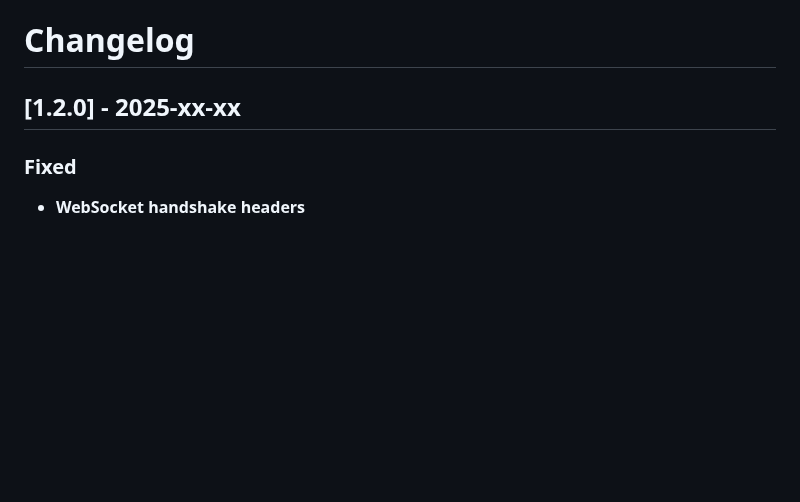
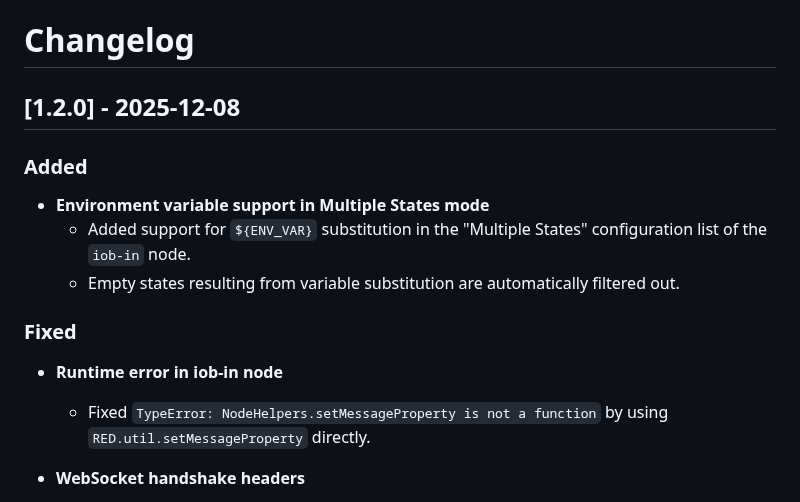
Before and after one commit to Marc-Berg/node-red-contrib-iobroker, a Markdown page: CHANGELOG.md, the part around the change. Rendered like a GitHub page; blank space fills up the shorter version.

Commit message:
docs: update changelog and documentation for 1.2.0

```diff
--- a/CHANGELOG.md
+++ b/CHANGELOG.md
@@ -1,8 +1,16 @@
 # Changelog
 
-## [1.2.0] - 2025-xx-xx
+## [1.2.0] - 2025-12-08
+
+### **Added**
+- **Environment variable support in Multiple States mode**
+  - Added support for `${ENV_VAR}` substitution in the "Multiple States" configuration list of the `iob-in` node.
+  - Empty states resulting from variable substitution are automatically filtered out.
 
 ### **Fixed**
+- **Runtime error in iob-in node**
+  - Fixed `TypeError: NodeHelpers.setMessageProperty is not a function` by using `RED.util.setMessageProperty` directly.
+
 - **WebSocket handshake headers**
   - Skip default ports (80/443) when setting Host/Origin so ioBroker accepts default-port connections
   - Use module-local WebSocketClass during destroy cleanup to close sockets when global WebSocket is unavailable
```
Also changed, not shown: docs/nodes/iob-in.md (+1 -0 lines).
